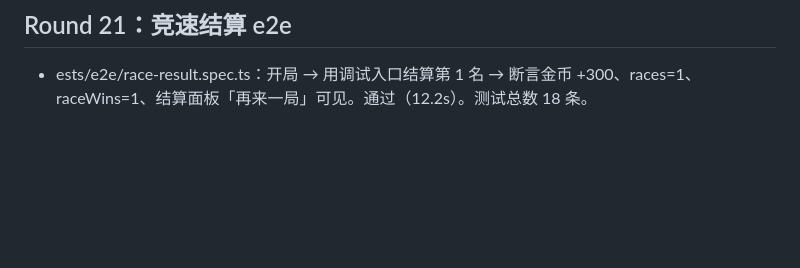
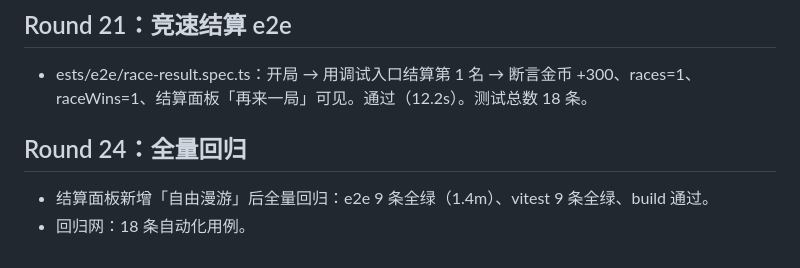
Before and after one commit to BuckyHYC/MoronTown-Remastered, a Markdown page: docs/STATUS.md, the part around the change. Rendered like a GitHub page; blank space fills up the shorter version.

Commit message:
docs: Round24 全量回归记录

```diff
--- a/docs/STATUS.md
+++ b/docs/STATUS.md
@@ -180,3 +180,9 @@
 ## Round 21：竞速结算 e2e
 
 - 	ests/e2e/race-result.spec.ts：开局 → 用调试入口结算第 1 名 → 断言金币 +300、races=1、raceWins=1、结算面板「再来一局」可见。通过（12.2s）。测试总数 18 条。
+
+
+## Round 24：全量回归
+
+- 结算面板新增「自由漫游」后全量回归：e2e 9 条全绿（1.4m）、vitest 9 条全绿、build 通过。
+- 回归网：18 条自动化用例。
```
